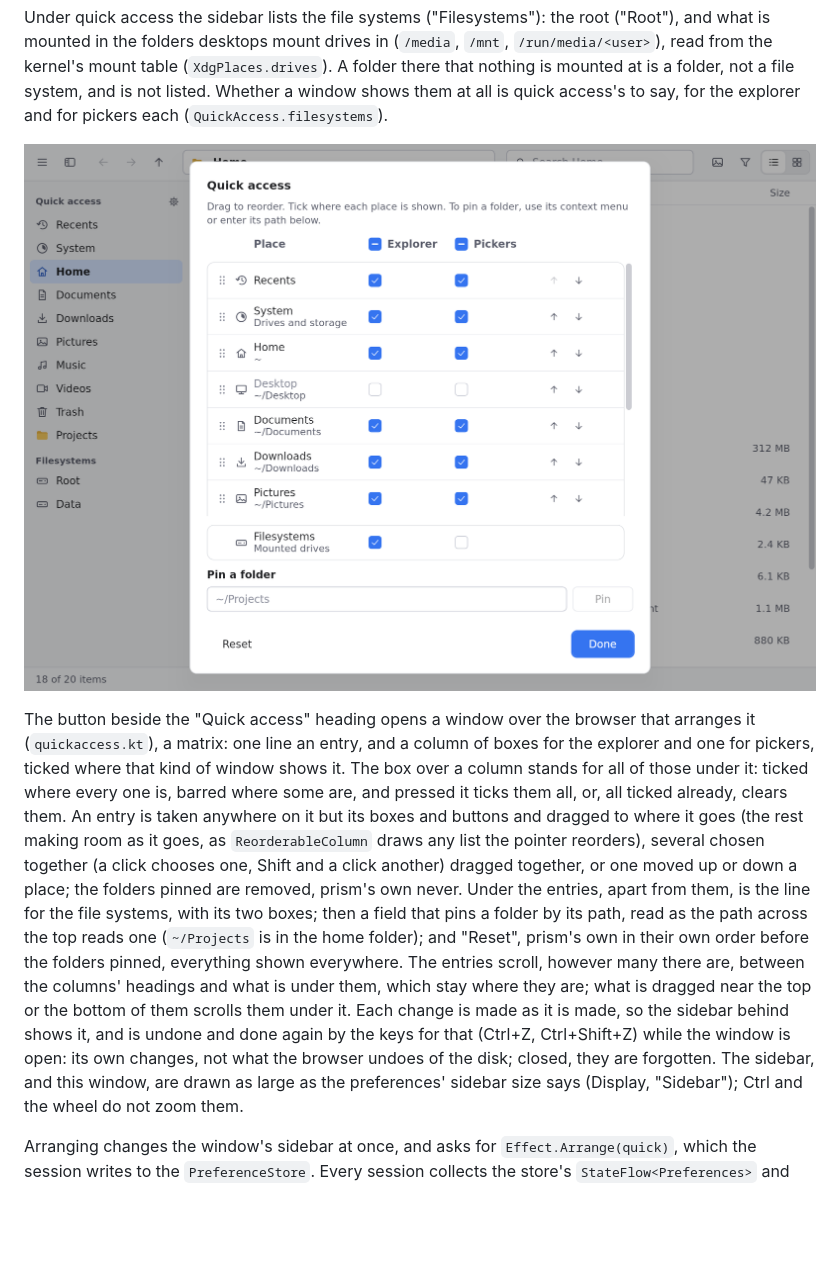
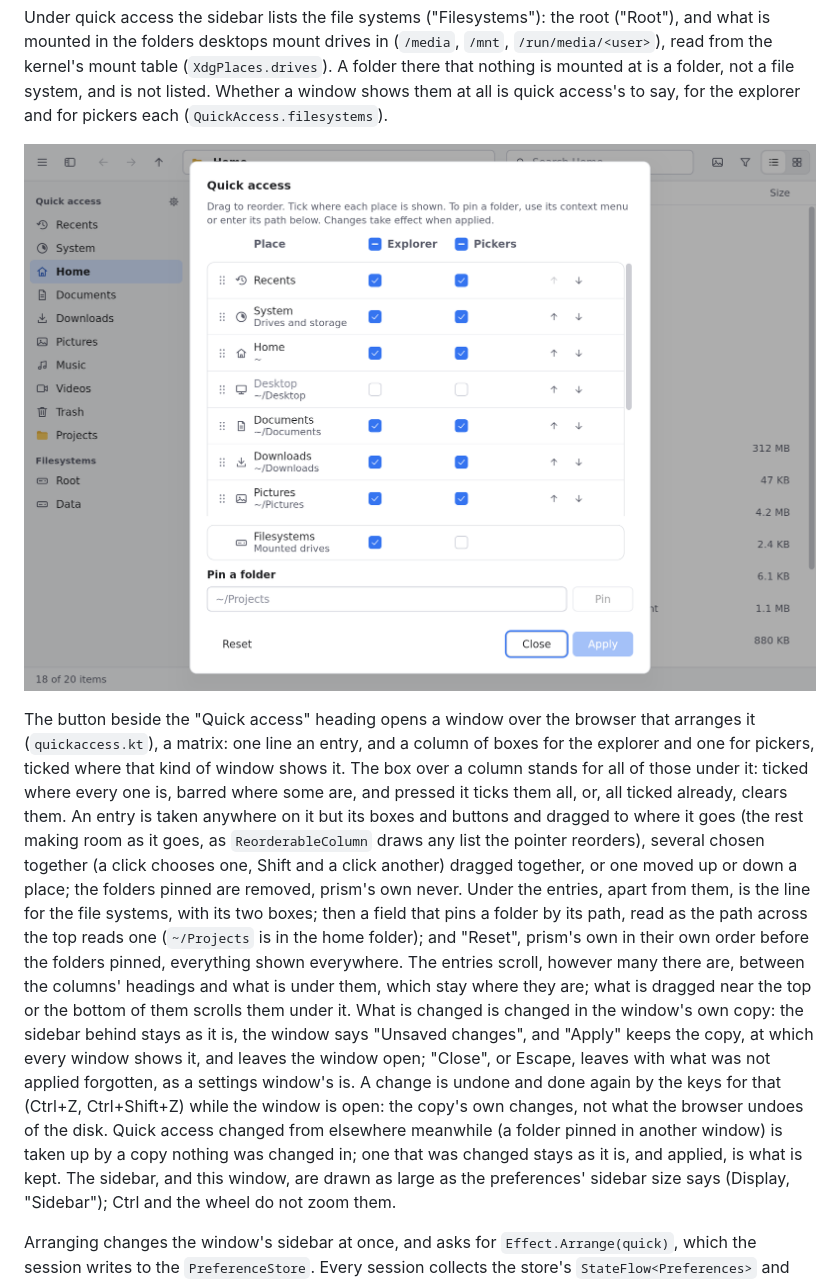
Before and after one commit to avosirenfal/prism, a Markdown page: docs/explorer.md, the part around the change. Rendered like a GitHub page; pictures changed too: docs/quick-access.png; blank space fills up the shorter version.

```diff
--- a/docs/explorer.md
+++ b/docs/explorer.md
@@ -145,9 +145,12 @@ is the line for the file systems, with its two boxes; then a field that pins a f
 across the top reads one (`~/Projects` is in the home folder); and "Reset", prism's own in their own order before the
 folders pinned, everything shown everywhere. The entries scroll, however many there are, between the columns'
 headings and what is under them, which stay where they are; what is dragged near the top or the bottom of them scrolls
-them under it. Each change is made as it is made, so the sidebar behind shows it, and is
-undone and done again by the keys for that (Ctrl+Z, Ctrl+Shift+Z) while the window is open: its own changes, not what
-the browser undoes of the disk; closed, they are forgotten. The sidebar, and this window, are drawn as large as
+them under it. What is changed is changed in the window's own copy: the sidebar behind stays as it is, the window
+says "Unsaved changes", and "Apply" keeps the copy, at which every window shows it, and leaves the window open;
+"Close", or Escape, leaves with what was not applied forgotten, as a settings window's is. A change is undone and
+done again by the keys for that (Ctrl+Z, Ctrl+Shift+Z) while the window is open: the copy's own changes, not what
+the browser undoes of the disk. Quick access changed from elsewhere meanwhile (a folder pinned in another window)
+is taken up by a copy nothing was changed in; one that was changed stays as it is, and applied, is what is kept. The sidebar, and this window, are drawn as large as
 the preferences' sidebar size says (Display, "Sidebar"); Ctrl and the wheel do not zoom them.
 
 Arranging changes the window's sidebar at once, and asks for `Effect.Arrange(quick)`, which the session writes to the
```
Also changed, not shown: 4 other files.
